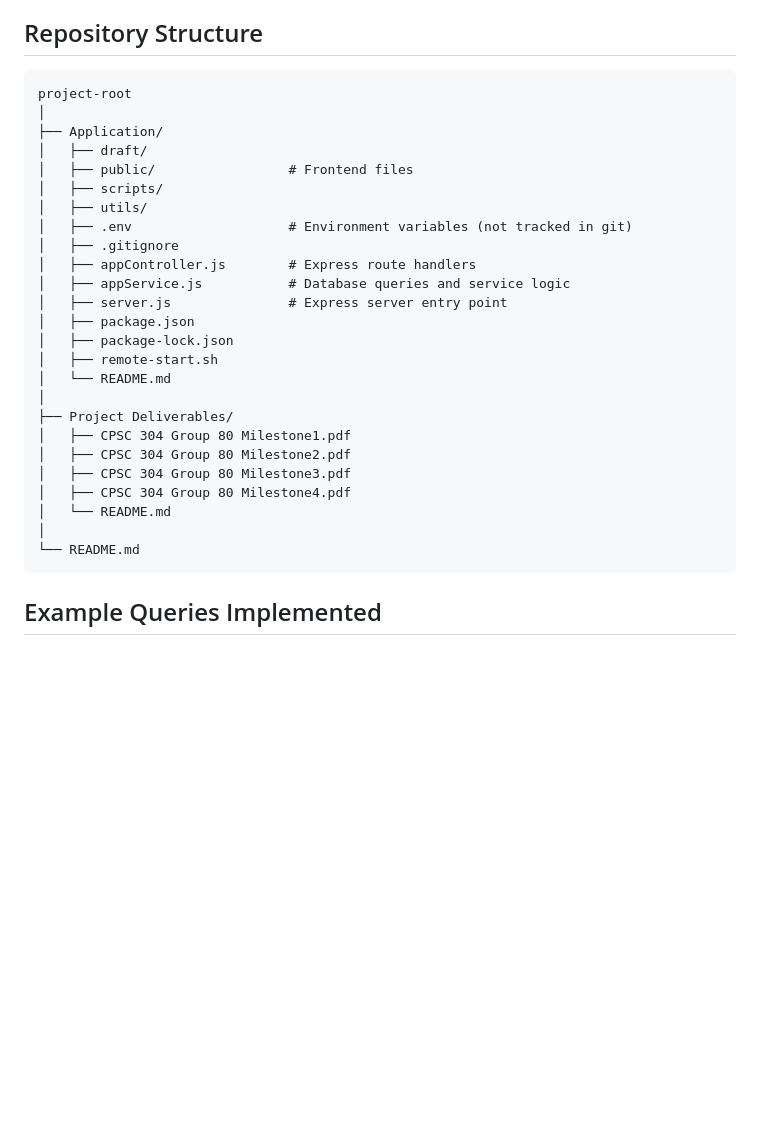
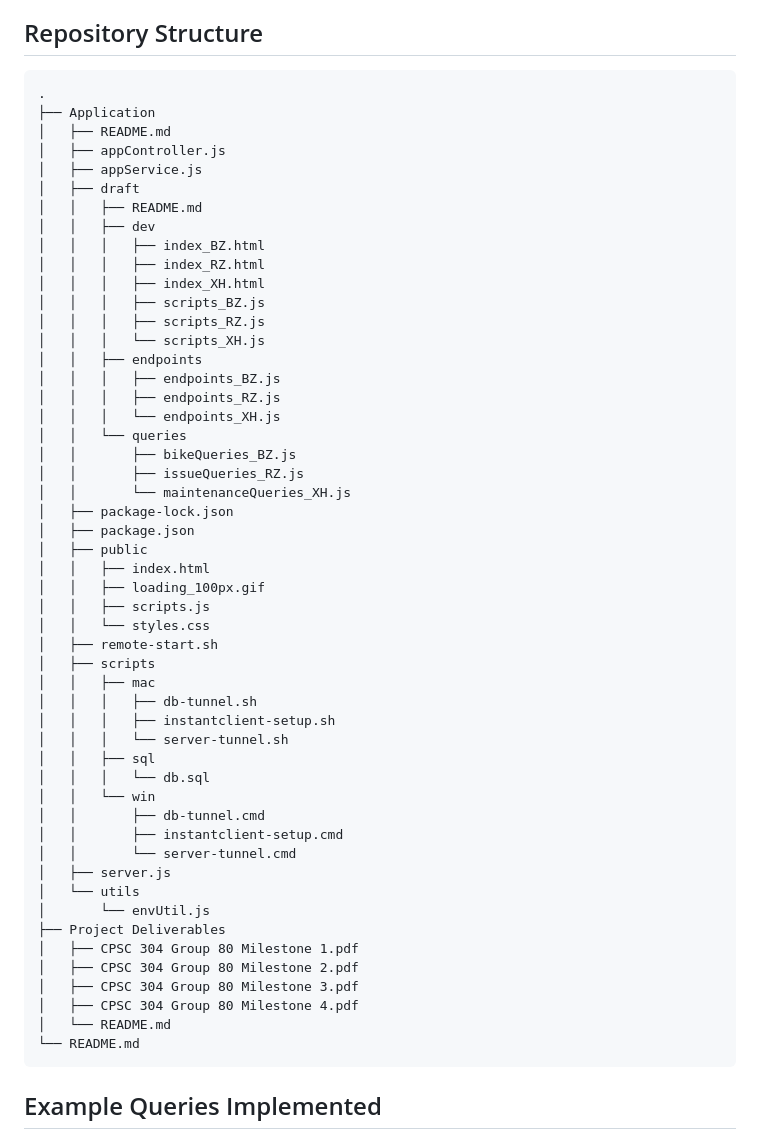
Before and after one commit to z-boyi/Urban-Bike-Infrastructure-Maintenance-System, a Markdown page: README.md, the part around the change. GitHub-like rendering; blank space fills up the shorter version.

````diff
--- a/README.md
+++ b/README.md
@@ -63,30 +63,56 @@ The system captures relationships between these entities to support the operatio
 
 ## Repository Structure
 ```text
-project-root
-│
-├── Application/
-│   ├── draft/
-│   ├── public/                 # Frontend files
-│   ├── scripts/
-│   ├── utils/
-│   ├── .env                    # Environment variables (not tracked in git)
-│   ├── .gitignore
-│   ├── appController.js        # Express route handlers
-│   ├── appService.js           # Database queries and service logic
-│   ├── server.js               # Express server entry point
+.
+├── Application
+│   ├── README.md
+│   ├── appController.js
+│   ├── appService.js
+│   ├── draft
+│   │   ├── README.md
+│   │   ├── dev
+│   │   │   ├── index_BZ.html
+│   │   │   ├── index_RZ.html
+│   │   │   ├── index_XH.html
+│   │   │   ├── scripts_BZ.js
+│   │   │   ├── scripts_RZ.js
+│   │   │   └── scripts_XH.js
+│   │   ├── endpoints
+│   │   │   ├── endpoints_BZ.js
+│   │   │   ├── endpoints_RZ.js
+│   │   │   └── endpoints_XH.js
+│   │   └── queries
+│   │       ├── bikeQueries_BZ.js
+│   │       ├── issueQueries_RZ.js
+│   │       └── maintenanceQueries_XH.js
+│   ├── package-lock.json
 │   ├── package.json
-│   ├── package-lock.json
+│   ├── public
+│   │   ├── index.html
+│   │   ├── loading_100px.gif
+│   │   ├── scripts.js
+│   │   └── styles.css
 │   ├── remote-start.sh
+│   ├── scripts
+│   │   ├── mac
+│   │   │   ├── db-tunnel.sh
+│   │   │   ├── instantclient-setup.sh
+│   │   │   └── server-tunnel.sh
+│   │   ├── sql
+│   │   │   └── db.sql
+│   │   └── win
+│   │       ├── db-tunnel.cmd
+│   │       ├── instantclient-setup.cmd
+│   │       └── server-tunnel.cmd
+│   ├── server.js
+│   └── utils
+│       └── envUtil.js
+├── Project Deliverables
+│   ├── CPSC 304 Group 80 Milestone 1.pdf
+│   ├── CPSC 304 Group 80 Milestone 2.pdf
+│   ├── CPSC 304 Group 80 Milestone 3.pdf
+│   ├── CPSC 304 Group 80 Milestone 4.pdf
 │   └── README.md
-│
-├── Project Deliverables/
-│   ├── CPSC 304 Group 80 Milestone1.pdf
-│   ├── CPSC 304 Group 80 Milestone2.pdf
-│   ├── CPSC 304 Group 80 Milestone3.pdf
-│   ├── CPSC 304 Group 80 Milestone4.pdf
-│   └── README.md
-│
 └── README.md
 ```
 
````
